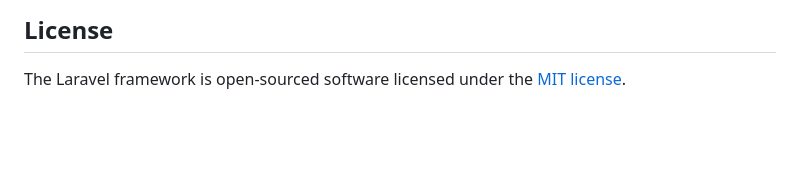
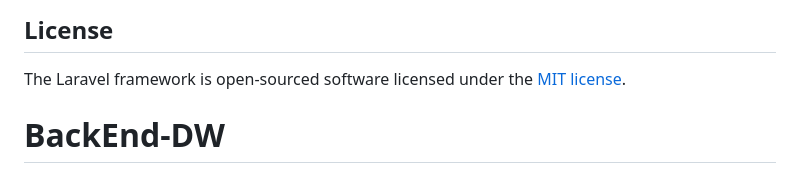
Before and after one commit to AbyanCore/Project-DW, a Markdown page: README.md, the part around the change. Drawn GitHub-style; blank space fills up the shorter version.

```diff
--- a/README.md
+++ b/README.md
@@ -64,3 +64,4 @@ If you discover a security vulnerability within Laravel, please send an e-mail t
 ## License
 
 The Laravel framework is open-sourced software licensed under the [MIT license](https://opensource.org/licenses/MIT).
+# BackEnd-DW
```
